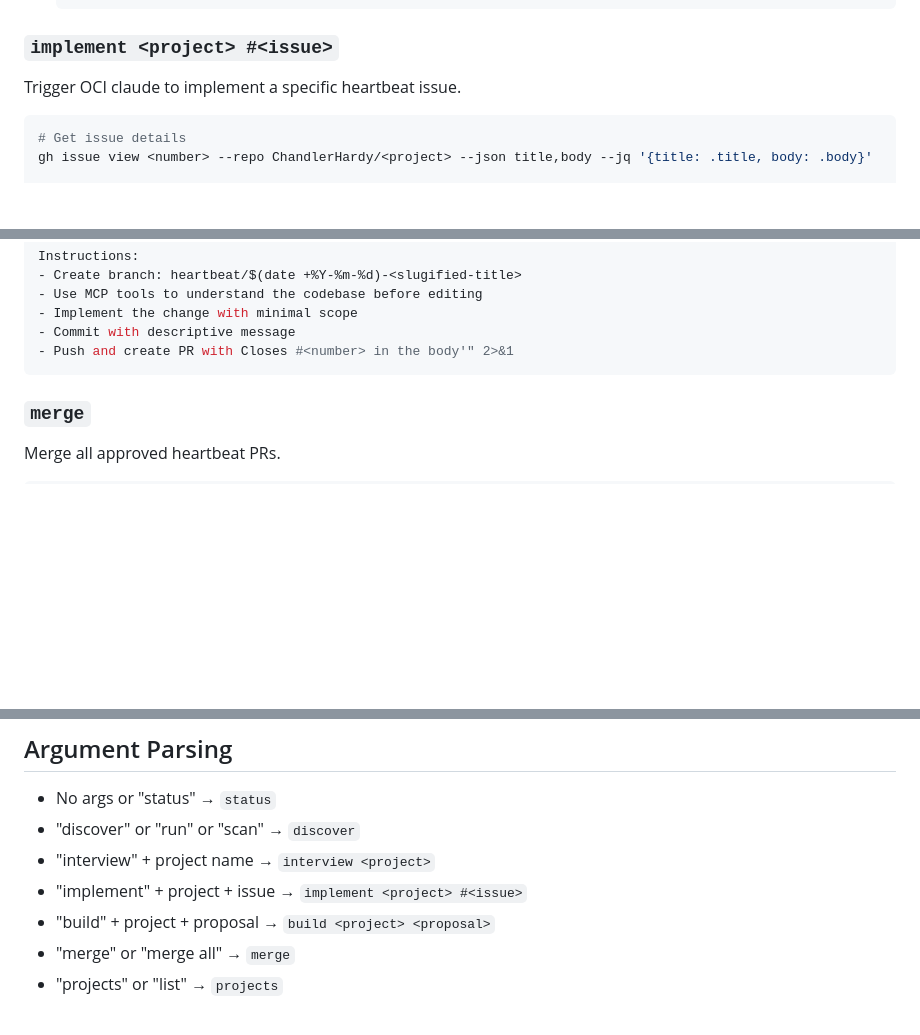
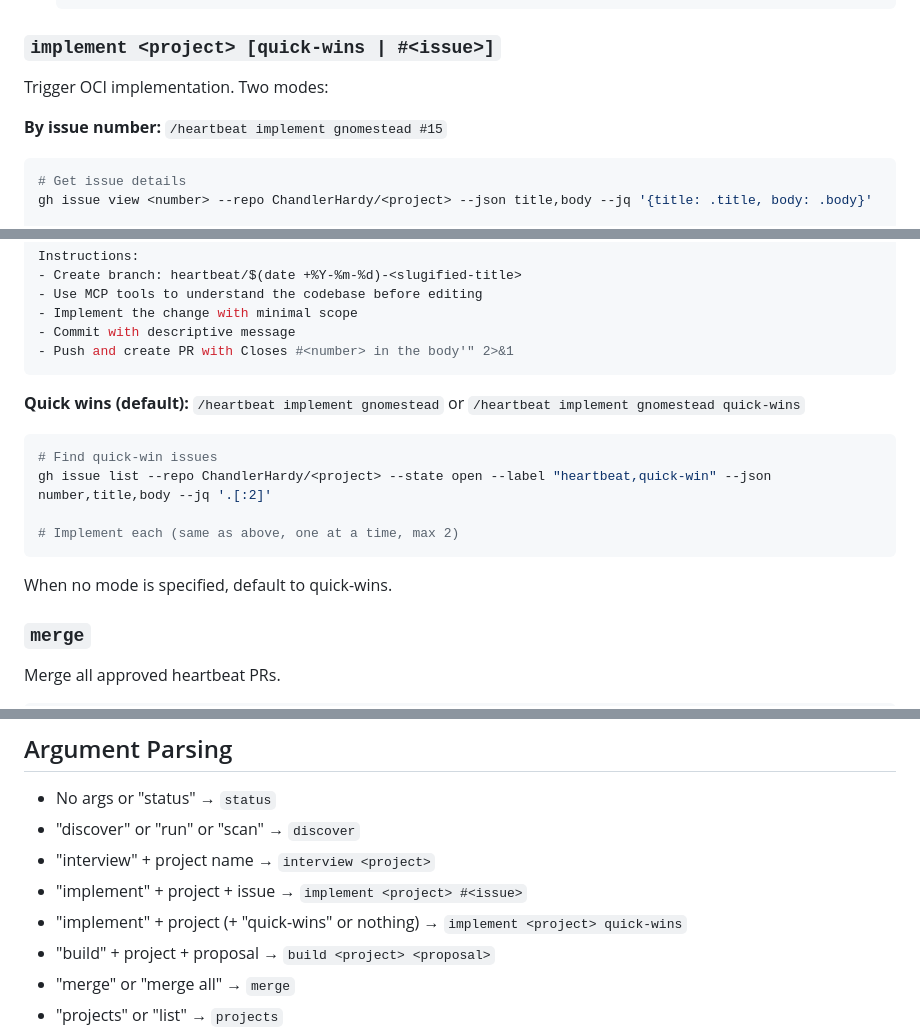
Before and after one commit to ChandlerHardy/heartbeat, a Markdown page: skills/heartbeat/SKILL.md, 3 parts joined by grey strips. GitHub-like rendering; blank space fills up the shorter version.

Commit message:
Unify implement command: quick-wins mode + issue mode
/heartbeat implement gnomestead — defaults to quick-wins
/heartbeat implement gnomestead quick-wins — explicit
/heartbeat implement gnomestead #15 — specific issue

Co-Authored-By: Claude Opus 4.6 (1M context) <noreply@anthropic.com>

````diff
--- a/skills/heartbeat/SKILL.md
+++ b/skills/heartbeat/SKILL.md
@@ -64,9 +64,10 @@ Run an interactive vision interview to refine a project's product-context.md.
    ssh oci "cd /mnt/block_volume/repos/<project> && git add docs/product-context.md && git commit -m 'Update product context from vision interview' && git push origin main"
    ```
 
-### `implement <project> #<issue>`
-Trigger OCI claude to implement a specific heartbeat issue.
+### `implement <project> [quick-wins | #<issue>]`
+Trigger OCI implementation. Two modes:
 
+**By issue number:** `/heartbeat implement gnomestead #15`
 ```bash
 # Get issue details
 gh issue view <number> --repo ChandlerHardy/<project> --json title,body --jq '{title: .title, body: .body}'
@@ -84,6 +85,16 @@ Instructions:
 - Commit with descriptive message
 - Push and create PR with Closes #<number> in the body'" 2>&1
 ```
+
+**Quick wins (default):** `/heartbeat implement gnomestead` or `/heartbeat implement gnomestead quick-wins`
+```bash
+# Find quick-win issues
+gh issue list --repo ChandlerHardy/<project> --state open --label "heartbeat,quick-win" --json number,title,body --jq '.[:2]'
+
+# Implement each (same as above, one at a time, max 2)
+```
+
+When no mode is specified, default to quick-wins.
 
 ### `merge`
 Merge all approved heartbeat PRs.
@@ -128,6 +139,7 @@ Show status.
 - "discover" or "run" or "scan" → `discover`
 - "interview" + project name → `interview <project>`
 - "implement" + project + issue → `implement <project> #<issue>`
+- "implement" + project (+ "quick-wins" or nothing) → `implement <project> quick-wins`
 - "build" + project + proposal → `build <project> <proposal>`
 - "merge" or "merge all" → `merge`
 - "projects" or "list" → `projects`
````
